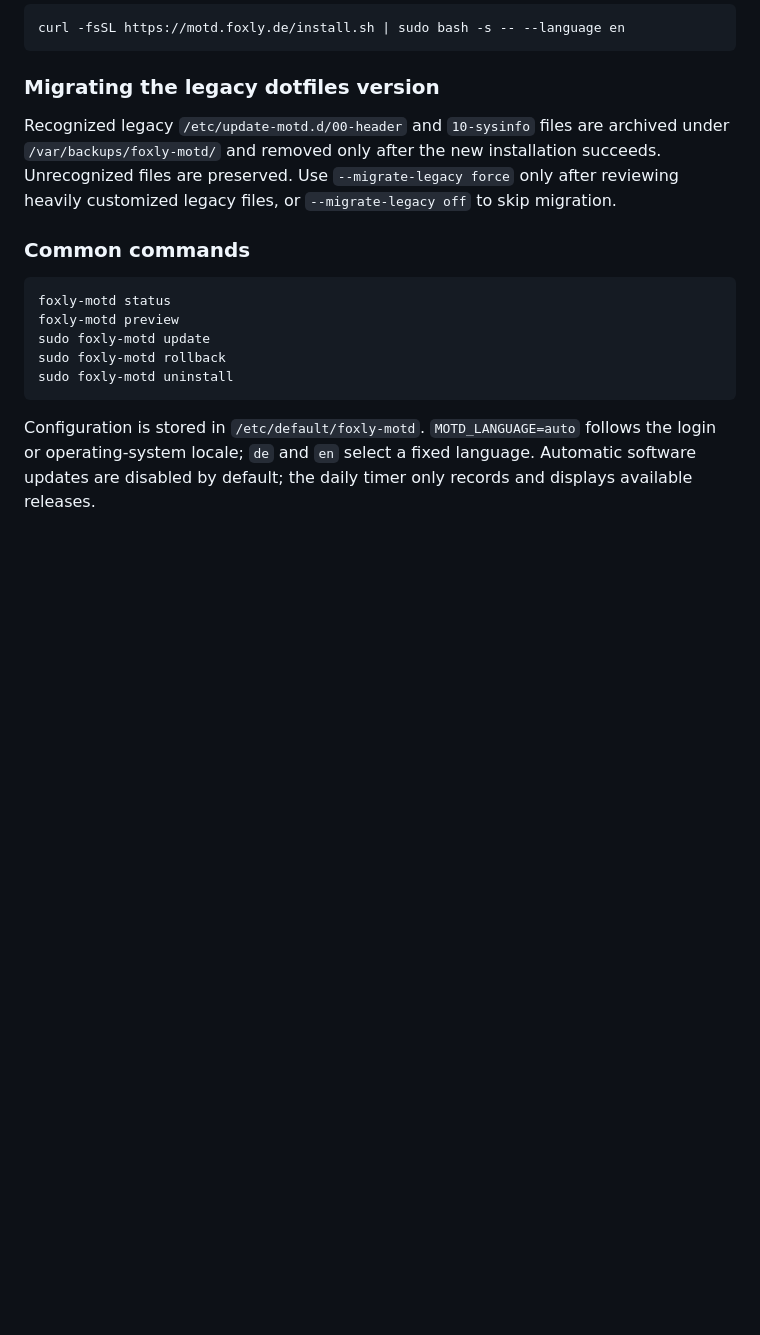
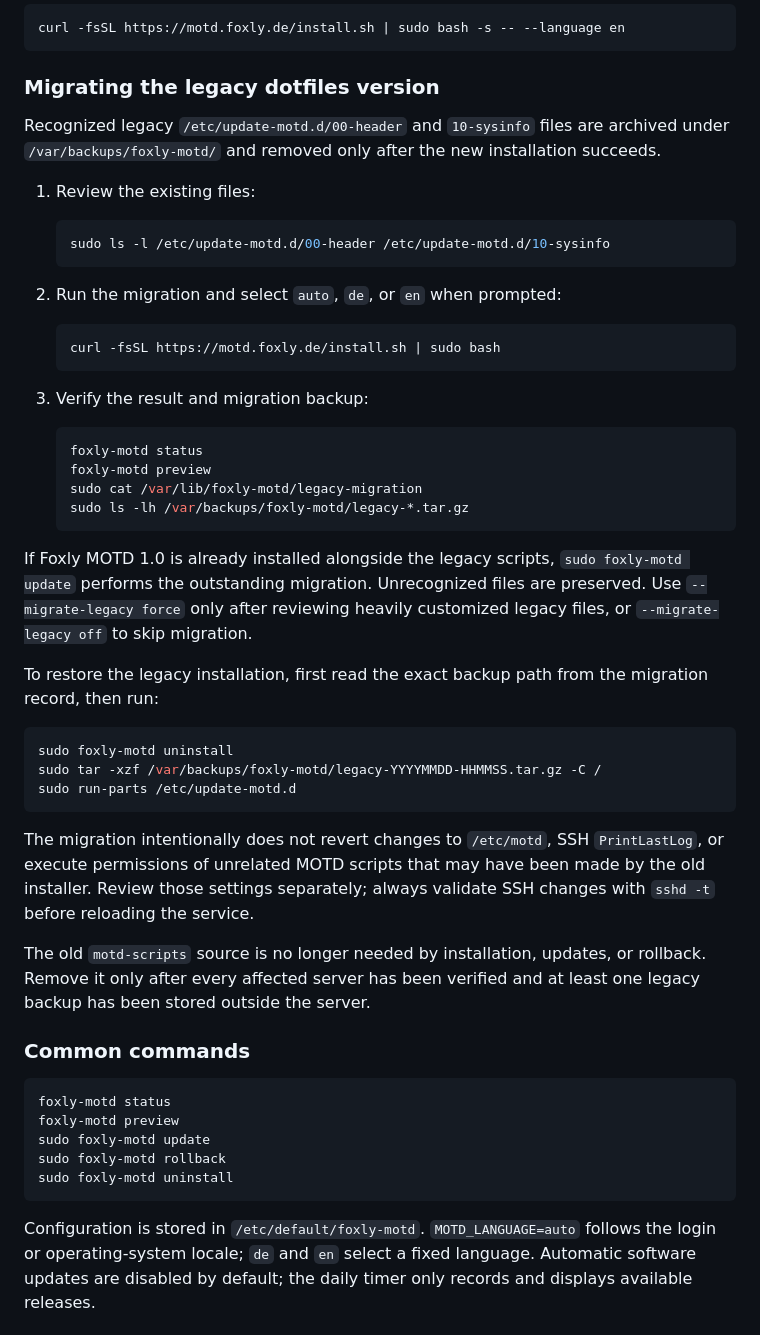
Before and after one commit to foxly-it/foxly-motd, a Markdown page: README.md, the part around one of its changes. Drawn GitHub-style; blank space fills up the shorter version.

````diff
--- a/README.md
+++ b/README.md
@@ -145,7 +211,42 @@ curl -fsSL https://motd.foxly.de/install.sh | sudo bash -s -- --language en
 
 ### Migrating the legacy dotfiles version
 
-Recognized legacy `/etc/update-motd.d/00-header` and `10-sysinfo` files are archived under `/var/backups/foxly-motd/` and removed only after the new installation succeeds. Unrecognized files are preserved. Use `--migrate-legacy force` only after reviewing heavily customized legacy files, or `--migrate-legacy off` to skip migration.
+Recognized legacy `/etc/update-motd.d/00-header` and `10-sysinfo` files are archived under `/var/backups/foxly-motd/` and removed only after the new installation succeeds.
+
+1. Review the existing files:
+
+   ```bash
+   sudo ls -l /etc/update-motd.d/00-header /etc/update-motd.d/10-sysinfo
+   ```
+
+2. Run the migration and select `auto`, `de`, or `en` when prompted:
+
+   ```bash
+   curl -fsSL https://motd.foxly.de/install.sh | sudo bash
+   ```
+
+3. Verify the result and migration backup:
+
+   ```bash
+   foxly-motd status
+   foxly-motd preview
+   sudo cat /var/lib/foxly-motd/legacy-migration
+   sudo ls -lh /var/backups/foxly-motd/legacy-*.tar.gz
+   ```
+
+If Foxly MOTD 1.0 is already installed alongside the legacy scripts, `sudo foxly-motd update` performs the outstanding migration. Unrecognized files are preserved. Use `--migrate-legacy force` only after reviewing heavily customized legacy files, or `--migrate-legacy off` to skip migration.
+
+To restore the legacy installation, first read the exact backup path from the migration record, then run:
+
+```bash
+sudo foxly-motd uninstall
+sudo tar -xzf /var/backups/foxly-motd/legacy-YYYYMMDD-HHMMSS.tar.gz -C /
+sudo run-parts /etc/update-motd.d
+```
+
+The migration intentionally does not revert changes to `/etc/motd`, SSH `PrintLastLog`, or execute permissions of unrelated MOTD scripts that may have been made by the old installer. Review those settings separately; always validate SSH changes with `sshd -t` before reloading the service.
+
+The old `motd-scripts` source is no longer needed by installation, updates, or rollback. Remove it only after every affected server has been verified and at least one legacy backup has been stored outside the server.
 
 ### Common commands
 
````
Also changed, not shown: other parts of README.md (+67 -1 lines).
